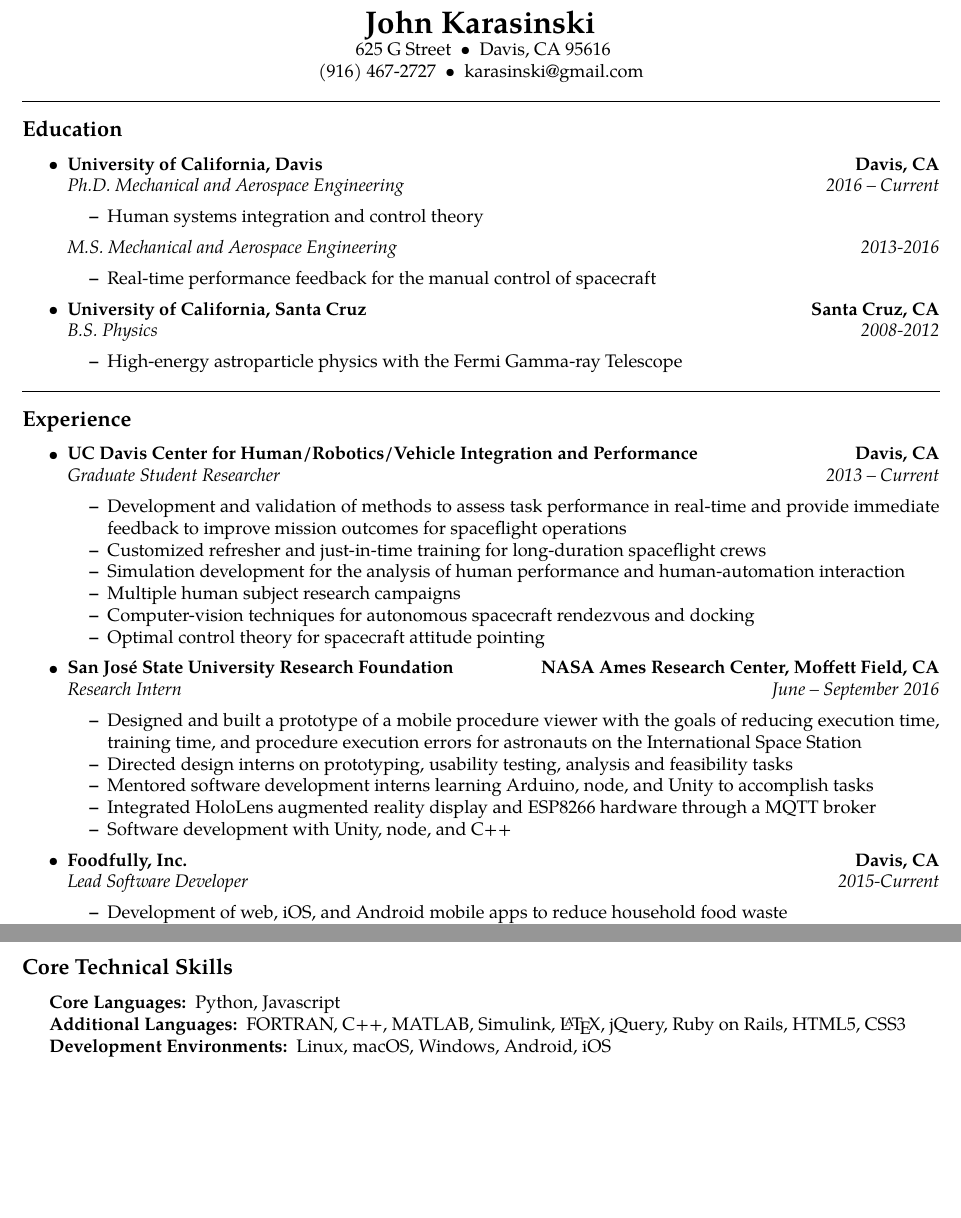
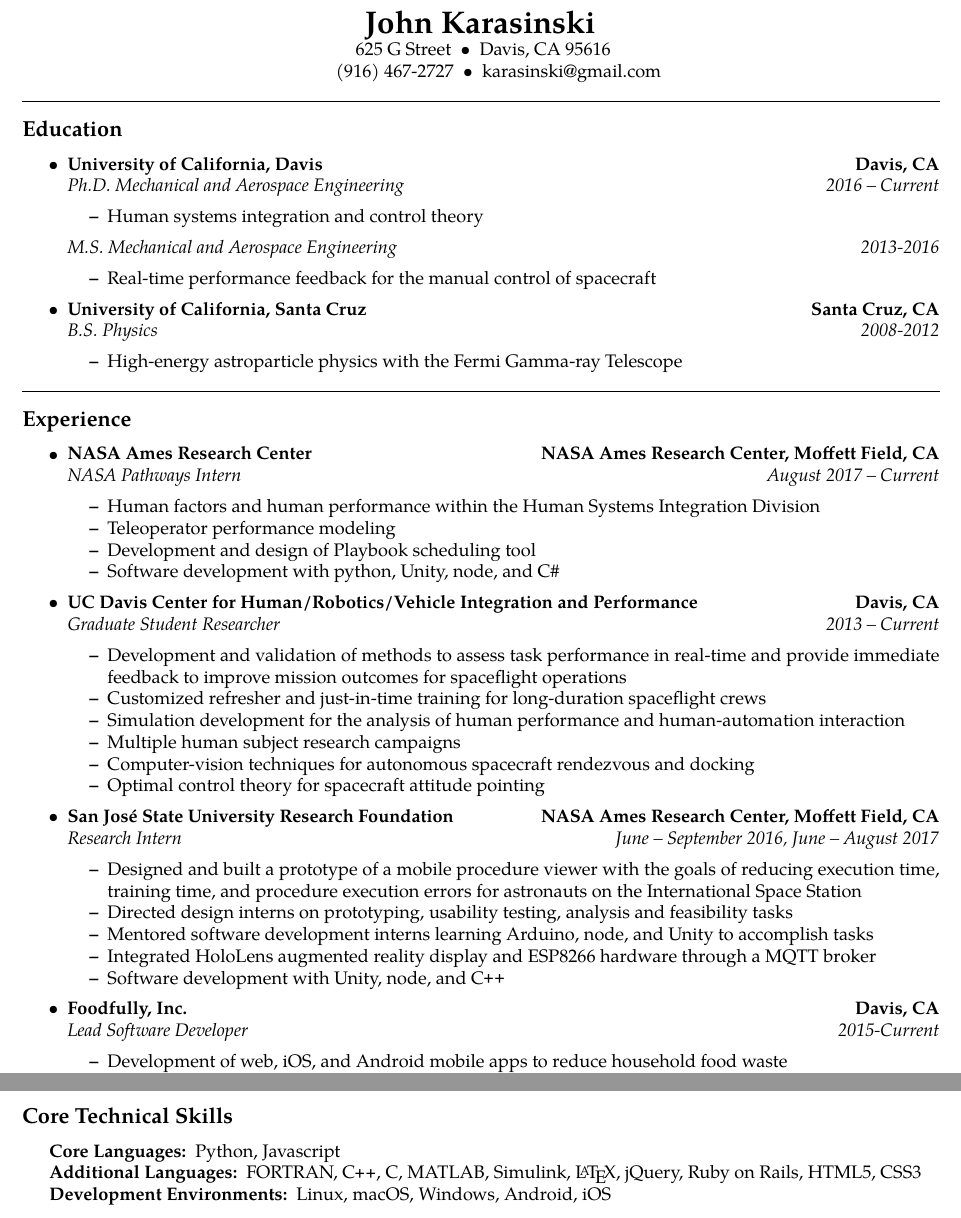
Before and after one commit to karasinski/Resume, a LaTeX CV (karasinski-resume.tex): two parts of pages 1 and 2 of 2, joined at a grey line, cut so that both start at the same text, the shorter picture padded with empty space. Compiled offline with pdfLaTeX.

Commit message:
old updates

```diff
--- a/karasinski-resume.tex
+++ b/karasinski-resume.tex
@@ -62,7 +62,7 @@
 \ 625 G Street\ \ \textbullet
 \ \ Davis, CA 95616
 \\
-(916) 467-2727\ \ \textbullet
+\hspace{1.7em} (916) 467-2727\ \ \textbullet
 \ \ karasinski@gmail.com
 \end{center}
 
@@ -114,6 +114,21 @@
 
 	\item
 	\headerrow
+		{\textbf{NASA Ames Research Center}}
+		{\textbf{NASA Ames Research Center, Moffett Field, CA}}
+	\\
+	\headerrow
+		{\emph{NASA Pathways Intern}}
+		{\emph{August 2017 -- Current}} % 8/2017 - Current
+	\begin{itemize*}
+		\item Human factors and human performance within the Human Systems Integration Division
+        \item Teleoperator performance modeling
+        \item Development and design of Playbook scheduling tool
+		\item Software development with python, Unity, node, and C\#
+	\end{itemize*}
+
+    \item
+	\headerrow
 		{\textbf{UC Davis Center for Human/Robotics/Vehicle Integration and Performance}}
 		{\textbf{Davis, CA}}
 	\\
@@ -136,13 +151,13 @@
 	\\
 	\headerrow
 		{\emph{Research Intern}}
-		{\emph{June -- September 2016}} % 6/2016 - 9/2016
+		{\emph{June -- September 2016, June -- August 2017}} % 6/2016 - 9/2016
 	\begin{itemize*}
 		\item Designed and built a prototype of a mobile procedure viewer with the goals of reducing execution time, training time, and procedure execution errors for astronauts on the International Space Station
 		\item Directed design interns on prototyping, usability testing, analysis and feasibility tasks
 		\item Mentored software development interns learning Arduino, node, and Unity to accomplish tasks
 		\item Integrated HoloLens augmented reality display and ESP8266 hardware through a MQTT broker
-		\item Software development with Unity, node, and C++
+		\item Software development with Unity, node, and \CPP
 	\end{itemize*}
 
 	\item
@@ -227,7 +243,7 @@
 	\item[Core Languages:]
 	Python, Javascript
 	\item[Additional Languages:]
-	FORTRAN, C++, MATLAB, Simulink, \LaTeX, jQuery, Ruby on Rails, HTML5, CSS3
+	FORTRAN, \CPP, C#, MATLAB, Simulink, \LaTeX, jQuery, Ruby on Rails, HTML5, CSS3
 	\item[Development Environments:]
 	Linux, macOS, Windows, Android, iOS
 \end{description*}
```
Also changed, not shown: karasinski-resume.pdf, karasinski-resume.tex (1 more changed lines).
